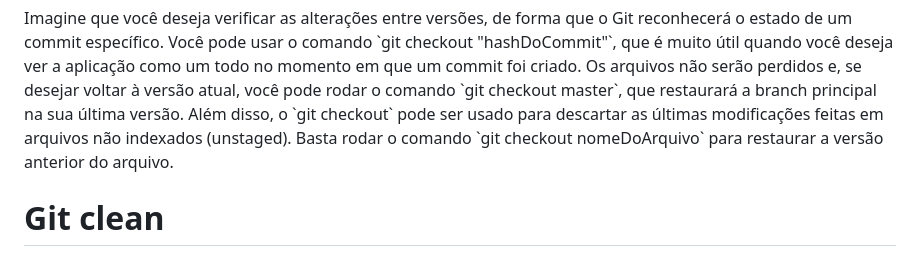
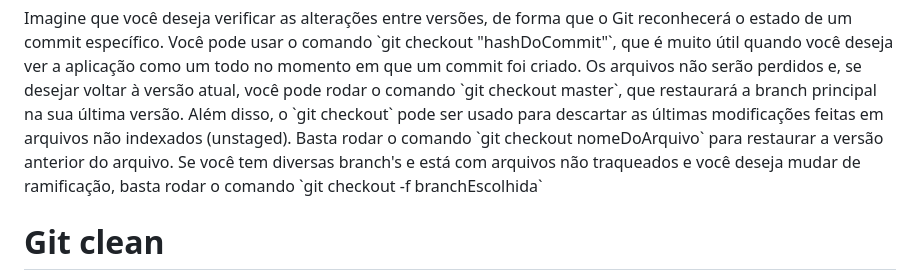
Before and after one commit to riquefernandes/Gitrepo, a Markdown page: README.md, the part around the change. GitHub-like rendering.

Commit message:
update: atualizando o MD

```diff
--- a/README.md
+++ b/README.md
@@ -155,6 +155,7 @@ Agora, suponhamos que você fez um commit, mas esqueceu de adicionar um arquivo.
 Imagine que você deseja verificar as alterações entre versões, de forma que o Git reconhecerá o estado de um commit específico. Você pode usar o comando `git checkout "hashDoCommit"`, que é muito útil quando você deseja ver a aplicação como um todo no momento em que um commit foi criado.
 Os arquivos não serão perdidos e, se desejar voltar à versão atual, você pode rodar o comando `git checkout master`, que restaurará a branch principal na sua última versão.
 Além disso, o `git checkout` pode ser usado para descartar as últimas modificações feitas em arquivos não indexados (unstaged). Basta rodar o comando `git checkout nomeDoArquivo` para restaurar a versão anterior do arquivo.
+Se você tem diversas branch's e está com arquivos não traqueados e você deseja mudar de ramificação, basta rodar o comando `git checkout -f branchEscolhida`
 
 <h1>Git clean</h1>
 
```
